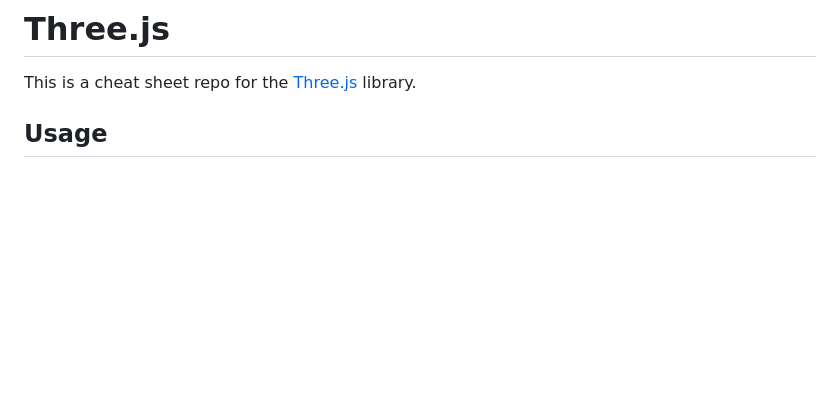
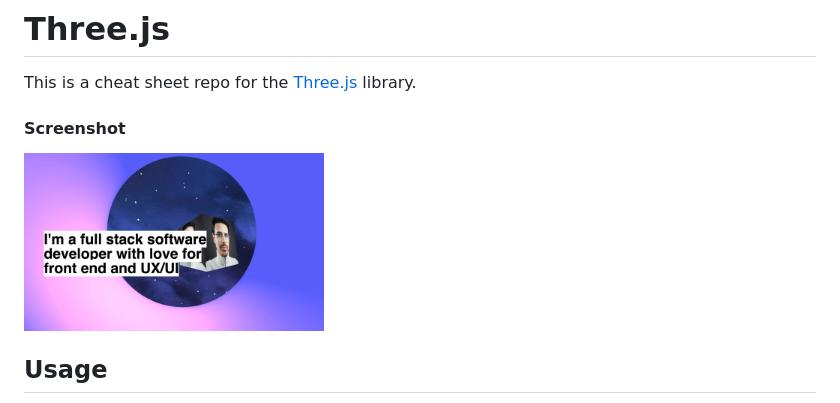
Before and after one commit to emanuelefavero/threejs, a Markdown page: README.md, the part around the change. Drawn GitHub-style; pictures changed too: screenshot.png (added); blank space fills up the shorter version.

Commit message:
add Screenshot

```diff
--- a/README.md
+++ b/README.md
@@ -1,6 +1,10 @@
 # Three.js
 
 This is a cheat sheet repo for the [Three.js](https://threejs.org/) library.
+
+#### Screenshot
+
+<img src="screenshot.png" alt="screenshot" width="300">
 
 ## Usage
 
```
